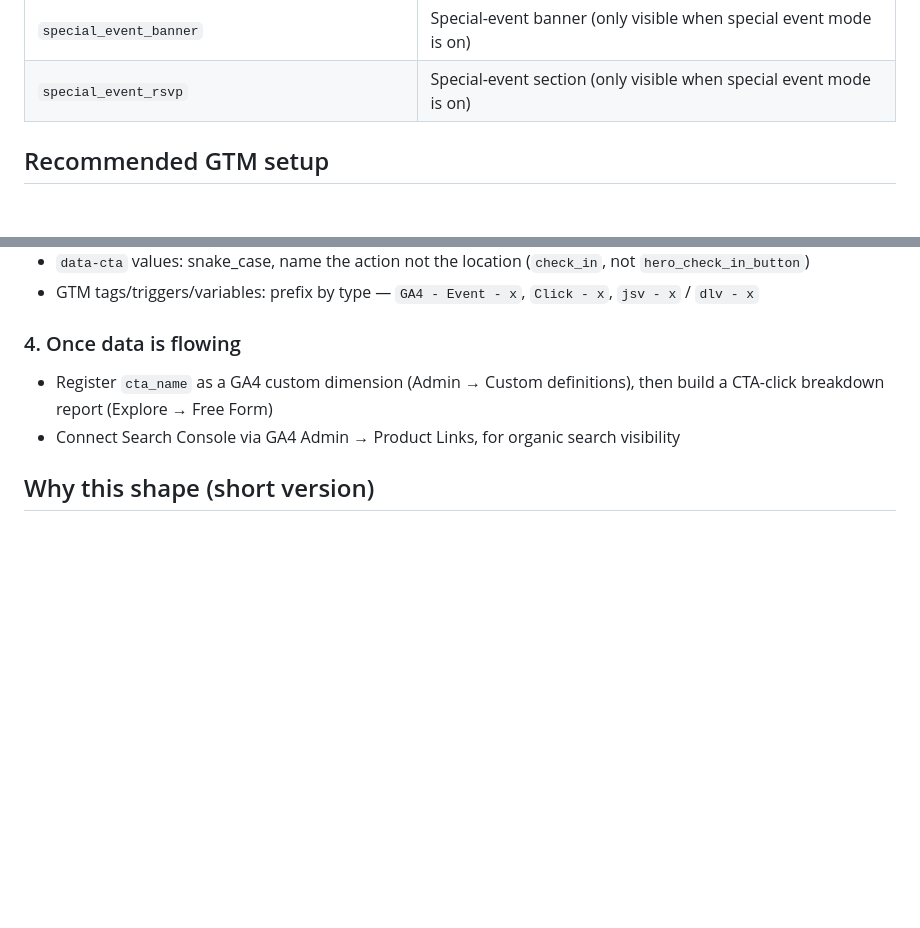
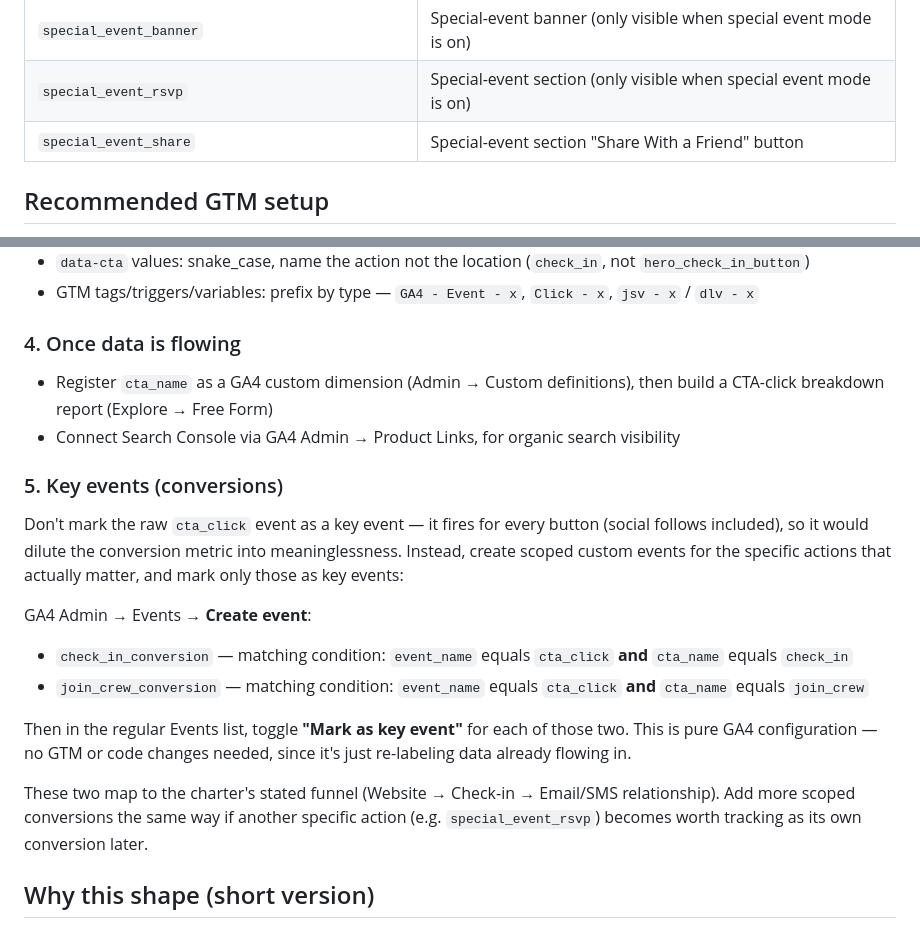
Before and after one commit to sexypacerunclub/sexypaceclub.github.io, a Markdown page: ANALYTICS.md, 2 parts joined by grey strips. Drawn GitHub-style; blank space fills up the shorter version.

Commit message:
Document GA4 key events setup + add missing special_event_share row (#9)
- Added a "Key events (conversions)" section: scoped custom events
  (check_in_conversion, join_crew_conversion) rather than marking the
  raw cta_click event, which would dilute conversions with every CTA
  click including social follows.
- Added the special_event_share data-cta row to the reference table
  (was missing since that button was added in a later PR).

Actual GA4 Admin UI setup still pending (needs the web UI, not
available in the mobile app) — this documents the plan for whenever
that happens.

Co-authored-by: Claude Sonnet 5 <noreply@anthropic.com>

```diff
--- a/ANALYTICS.md
+++ b/ANALYTICS.md
@@ -23,6 +23,7 @@ Every meaningful call-to-action on the site carries a `data-cta="..."` attribute
 | `follow_instagram` / `follow_tiktok` / `follow_strava` | Gallery section, footer |
 | `special_event_banner` | Special-event banner (only visible when special event mode is on) |
 | `special_event_rsvp` | Special-event section (only visible when special event mode is on) |
+| `special_event_share` | Special-event section "Share With a Friend" button |
 
 ## Recommended GTM setup
 
@@ -74,6 +75,18 @@ To track a new button later, just add `data-cta="whatever_name"` to it in the HT
 - Register `cta_name` as a GA4 custom dimension (Admin → Custom definitions), then build a CTA-click breakdown report (Explore → Free Form)
 - Connect Search Console via GA4 Admin → Product Links, for organic search visibility
 
+### 5. Key events (conversions)
+
+Don't mark the raw `cta_click` event as a key event — it fires for every button (social follows included), so it would dilute the conversion metric into meaninglessness. Instead, create scoped custom events for the specific actions that actually matter, and mark only those as key events:
+
+GA4 Admin → Events → **Create event**:
+- `check_in_conversion` — matching condition: `event_name` equals `cta_click` **and** `cta_name` equals `check_in`
+- `join_crew_conversion` — matching condition: `event_name` equals `cta_click` **and** `cta_name` equals `join_crew`
+
+Then in the regular Events list, toggle **"Mark as key event"** for each of those two. This is pure GA4 configuration — no GTM or code changes needed, since it's just re-labeling data already flowing in.
+
+These two map to the charter's stated funnel (Website → Check-in → Email/SMS relationship). Add more scoped conversions the same way if another specific action (e.g. `special_event_rsvp`) becomes worth tracking as its own conversion later.
+
 ## Why this shape (short version)
 
 One `cta_click` event with a `cta_name` parameter (rather than a separate named event per button) keeps the GTM container small and means a brand-new button never needs new GTM configuration — just a new `data-cta` value in the HTML. The `data-*` attribute approach (rather than inline `dataLayer.push()` calls in the page's own JS) keeps tracking fully declarative and decoupled from styling — a future redesign that changes CSS classes won't silently break analytics.
```
